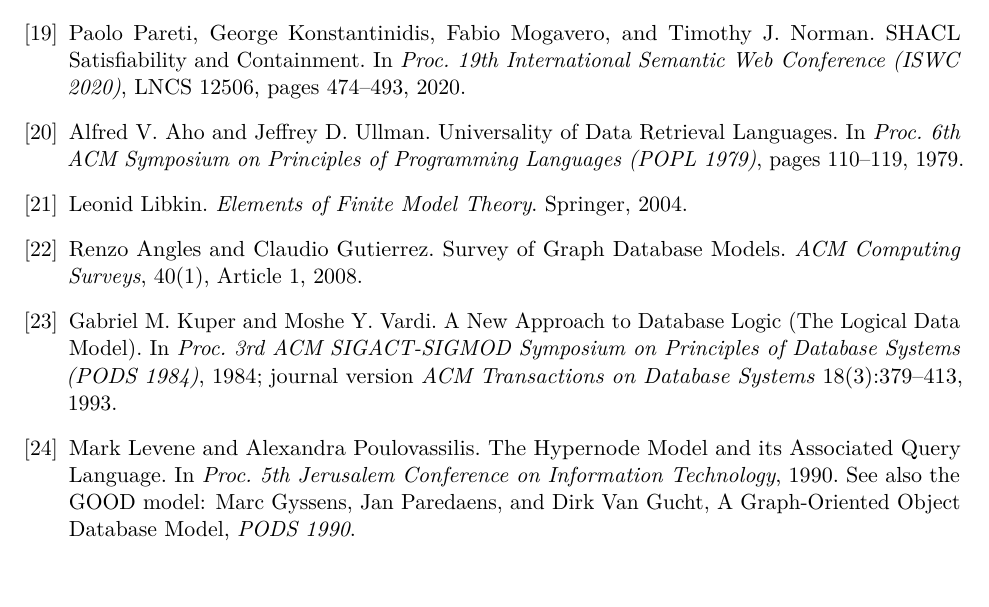
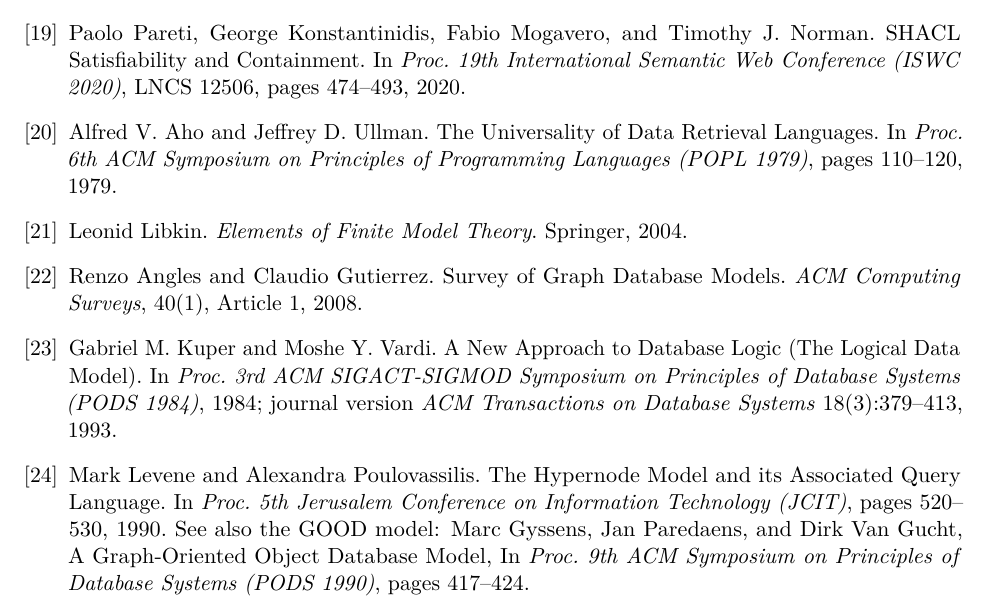
Before and after one commit to lambdamikel/shacl-nrql-comparison, a LaTeX paper (shacl_nrql_comparison_revised.tex): part of page 21 of 22, cut so that both start at the same text. Compiled offline with pdfLaTeX.

Commit message:
Verify all 27 citations against sources; fix Aho-Ullman pages and hypernode/GOOD details
Checked every bibliography entry against authoritative sources (ACM DL, DBLP,
Springer, VLDB/IJCAI/WWW proceedings, W3C). All references are real -- no
hallucinations. Corrections: Aho-Ullman POPL 1979 pages 110-120 (not 110-119);
added verified page ranges for the hypernode model (JCIT 1990, 520-530) and the
GOOD model (PODS 1990, 417-424).

Co-Authored-By: Claude Opus 4.8 <noreply@anthropic.com>

```diff
--- a/shacl_nrql_comparison_revised.tex
+++ b/shacl_nrql_comparison_revised.tex
@@ -521,7 +521,7 @@
 Paolo Pareti, George Konstantinidis, Fabio Mogavero, and Timothy J. Norman. SHACL Satisfiability and Containment. In \emph{Proc.\ 19th International Semantic Web Conference (ISWC 2020)}, LNCS 12506, pages 474--493, 2020.
 
 \bibitem{ahoullman}
-Alfred V. Aho and Jeffrey D. Ullman. Universality of Data Retrieval Languages. In \emph{Proc.\ 6th ACM Symposium on Principles of Programming Languages (POPL 1979)}, pages 110--119, 1979.
+Alfred V. Aho and Jeffrey D. Ullman. The Universality of Data Retrieval Languages. In \emph{Proc.\ 6th ACM Symposium on Principles of Programming Languages (POPL 1979)}, pages 110--120, 1979.
 
 \bibitem{libkin}
 Leonid Libkin. \emph{Elements of Finite Model Theory}. Springer, 2004.
@@ -533,7 +533,7 @@
 Gabriel M. Kuper and Moshe Y. Vardi. A New Approach to Database Logic (The Logical Data Model). In \emph{Proc.\ 3rd ACM SIGACT-SIGMOD Symposium on Principles of Database Systems (PODS 1984)}, 1984; journal version \emph{ACM Transactions on Database Systems} 18(3):379--413, 1993.
 
 \bibitem{levene}
-Mark Levene and Alexandra Poulovassilis. The Hypernode Model and its Associated Query Language. In \emph{Proc.\ 5th Jerusalem Conference on Information Technology}, 1990. See also the GOOD model: Marc Gyssens, Jan Paredaens, and Dirk Van Gucht, A Graph-Oriented Object Database Model, \emph{PODS 1990}.
+Mark Levene and Alexandra Poulovassilis. The Hypernode Model and its Associated Query Language. In \emph{Proc.\ 5th Jerusalem Conference on Information Technology (JCIT)}, pages 520--530, 1990. See also the GOOD model: Marc Gyssens, Jan Paredaens, and Dirk Van Gucht, A Graph-Oriented Object Database Model, In \emph{Proc.\ 9th ACM Symposium on Principles of Database Systems (PODS 1990)}, pages 417--424.
 
 \bibitem{guting}
 Ralf Hartmut G\"uting. GraphDB: Modeling and Querying Graphs in Databases. In \emph{Proc.\ 20th International Conference on Very Large Data Bases (VLDB 1994)}, pages 297--308, 1994.
```
Also changed, not shown: shacl_nrql_comparison_revised.pdf.
